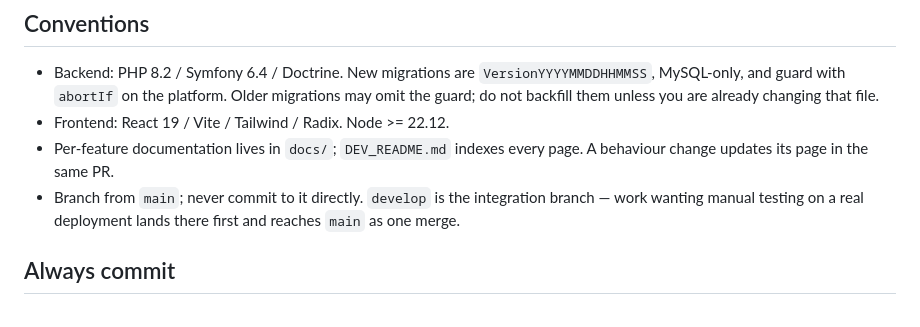
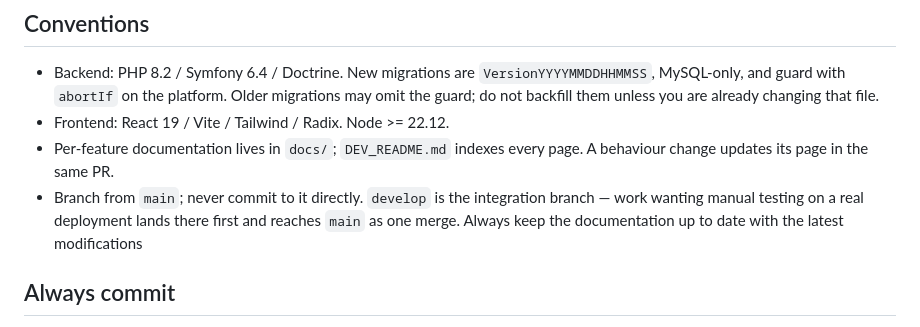
Before and after one commit to Starbugstone/panel-page-flip, a Markdown page: AGENTS.md, the part around the change. Drawn GitHub-style.

Commit message:
fix agents

```diff
--- a/AGENTS.md
+++ b/AGENTS.md
@@ -93,6 +93,7 @@ entries, PDF objects, XML, filenames — is attacker-controlled.
 - Branch from `main`; never commit to it directly. `develop` is the integration
   branch — work wanting manual testing on a real deployment lands there first
   and reaches `main` as one merge.
+  Always keep the documentation up to date with the latest modifications
 
 ## Always commit
 
```
